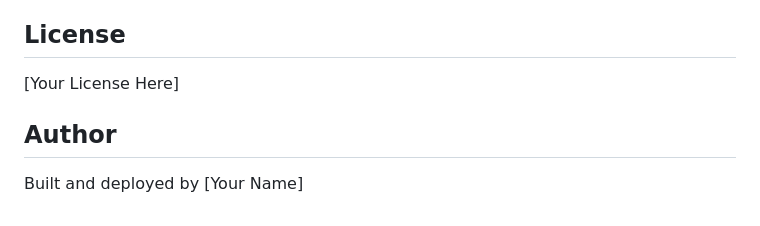
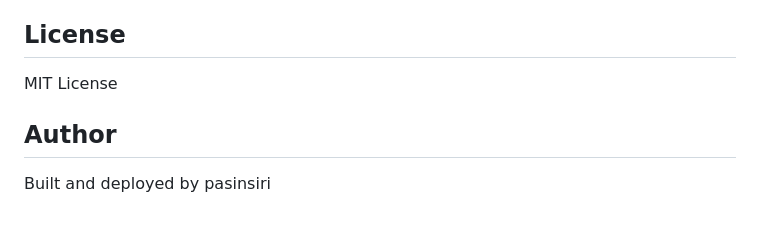
Before and after one commit to pasinsiri/qr-code-generation, a Markdown page: README.md, the part around the change. Drawn GitHub-style.

Commit message:
edit name

```diff
--- a/README.md
+++ b/README.md
@@ -172,8 +172,8 @@ Short codes are generated using `shortuuid`, creating 8-character unique identif
 
 ## License
 
-[Your License Here]
+MIT License
 
 ## Author
 
-Built and deployed by [Your Name]
+Built and deployed by pasinsiri
```
